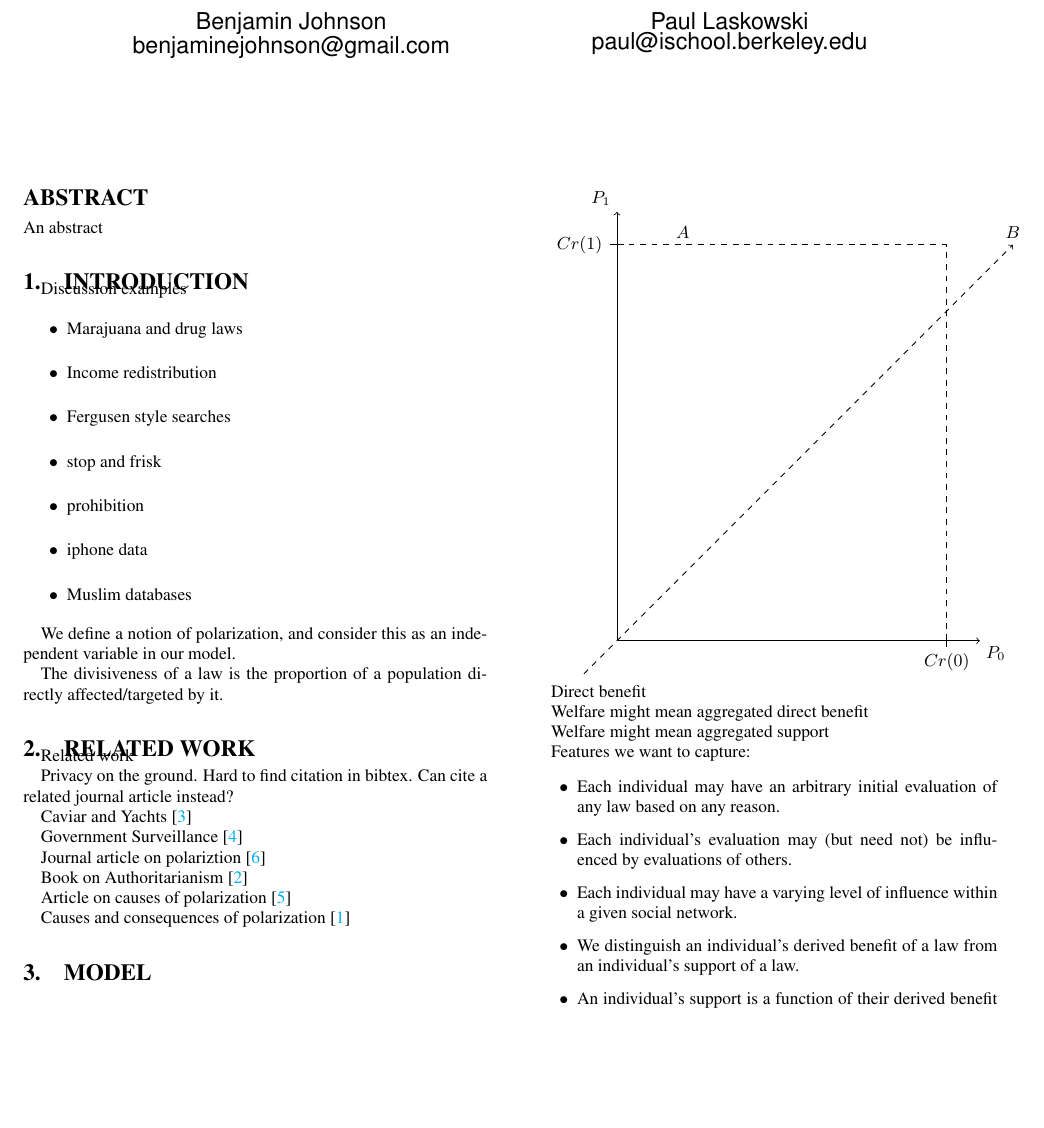
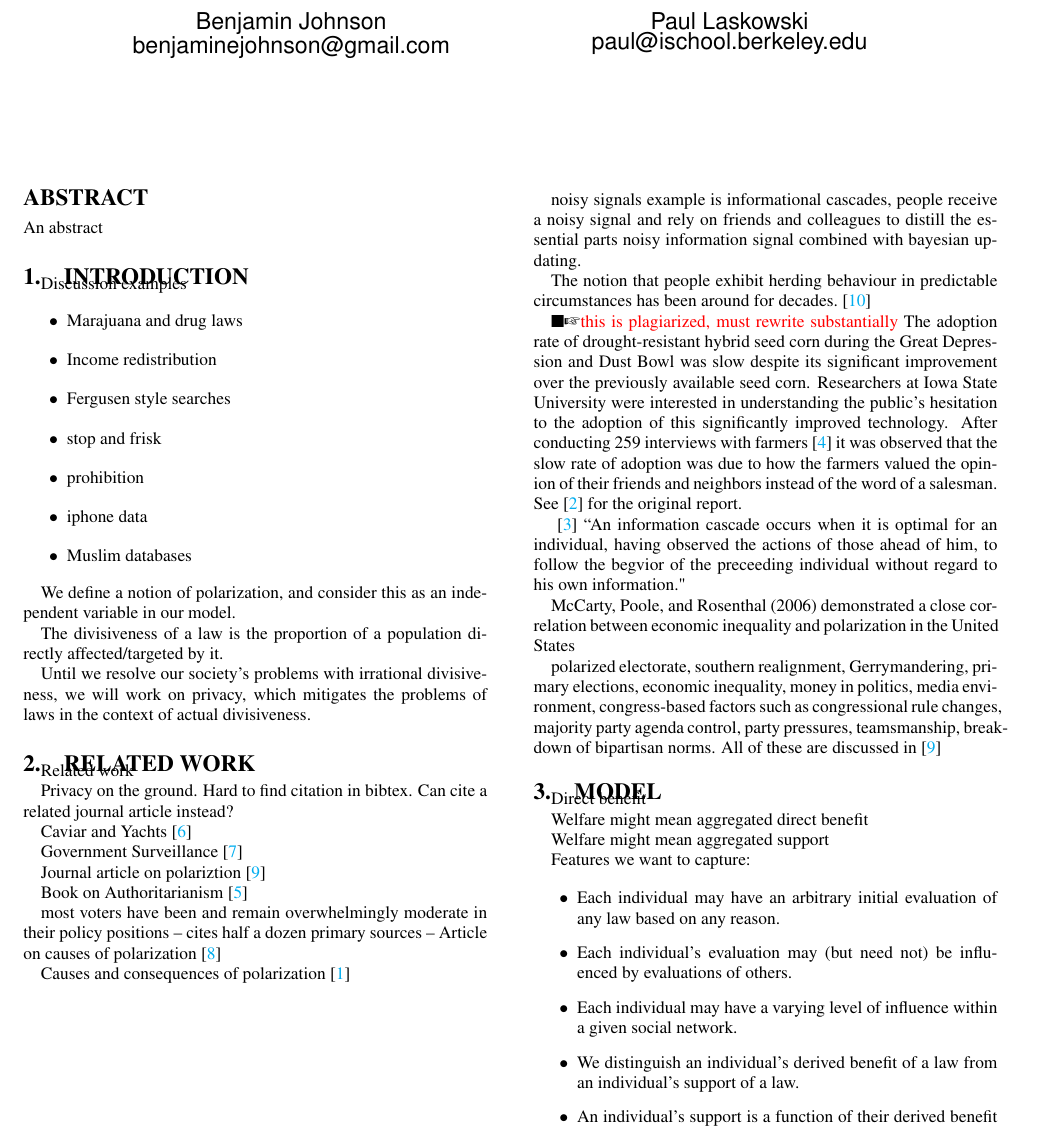
Before and after one commit to Balances-of-Power/WEIS2016, a LaTeX paper (paper.tex, which reads intro.tex, model.tex, related.tex): part of page 1 of 4 before the commit and part of page 1 of 5 after it, cut so that both start at the same text, the shorter picture padded with empty space. Compiled offline with pdfLaTeX; the source files are stored in an older character set and shown here as Unicode.

Commit message:
miscellaneous updates

```diff
--- a/intro.tex
+++ b/intro.tex
@@ -19,3 +19,5 @@ Discussion examples
 We define a notion of polarization, and consider this as an independent variable in our model.
 
 The divisiveness of a law is the proportion of a population directly affected/targeted by it.
+
+Until we resolve our society's problems with irrational divisiveness, we will work on privacy, which mitigates the problems of laws in the context of actual divisiveness.
--- a/model.tex
+++ b/model.tex
@@ -5,29 +5,29 @@
 \label{sec:model}
 
 
-\begin{tikzpicture}[scale = 6]
-
-       % x axis
-\draw [->] (0, 0) -- (1.1, 0) node [below right] {$P_0$};
-\draw [shift={(1.0, 0)}] (0,0.02) -- (0, -0.02) node[below] {$Cr(0)$};
-
-       % y axis
-\draw [->] (0, 0) -- (0, 1.3) node [above left] {$P_1$};
-\draw [shift={(0, 1.2)}] (-0.02,0) -- (0.02,0) node[shift={(-0.8,0)}] {$Cr(1)$};
-
-	%diagonal
-\draw [->,dashed] (-0.1, -0.1) -- (1.2, 1.2) node [above] {$B$};
-
-	%right
-\draw [-,dashed] (1, 0) -- (1, 1.2);
-
-	%top
-\draw [-,dashed] (0, 1.2) -- (1, 1.2);
-
-	%point A
-\draw[shift={(0.2, 1.2)}] node [above] {$A$};
-
-\end{tikzpicture}
+%\begin{tikzpicture}[scale = 6]
+%
+%       % x axis
+%\draw [->] (0, 0) -- (1.1, 0) node [below right] {$P_0$};
+%\draw [shift={(1.0, 0)}] (0,0.02) -- (0, -0.02) node[below] {$Cr(0)$};
+%
+%       % y axis
+%\draw [->] (0, 0) -- (0, 1.3) node [above left] {$P_1$};
+%\draw [shift={(0, 1.2)}] (-0.02,0) -- (0.02,0) node[shift={(-0.8,0)}] {$Cr(1)$};
+%
+%	%diagonal
+%\draw [->,dashed] (-0.1, -0.1) -- (1.2, 1.2) node [above] {$B$};
+%
+%	%right
+%\draw [-,dashed] (1, 0) -- (1, 1.2);
+%
+%	%top
+%\draw [-,dashed] (0, 1.2) -- (1, 1.2);
+%
+%	%point A
+%\draw[shift={(0.2, 1.2)}] node [above] {$A$};
+%
+%\end{tikzpicture}
 
 %
 %\usetikzlibrary{patterns}
--- a/related.tex
+++ b/related.tex
@@ -16,6 +16,29 @@ Journal article on polariztion \cite{poole1984polarization}
 
 Book on Authoritarianism \cite{hetherington2009authoritarianism}
 
-Article on causes of polarization \cite{layman2006party}
+ most voters have been
+and remain overwhelmingly moderate in their policy positions -- cites half a dozen primary sources -- Article on causes of polarization \cite{layman2006party}
 
 Causes and consequences of polarization \cite{barber2015causes}
+
+noisy signals example is informational cascades, people receive a noisy signal and rely on friends and colleagues to distill the essential parts
+noisy information signal combined with bayesian updating.
+
+
+
+The notion that people exhibit herding behaviour in predictable circumstances has been around for decades. \cite{shiller1995conversation}
+
+\benjamin{this is plagiarized, must rewrite substantially}
+The adoption rate of drought-resistant hybrid seed corn during the Great Depression and Dust Bowl was slow despite its significant improvement over the previously available seed corn. Researchers at Iowa State University were interested in understanding the public's hesitation to the adoption of this significantly improved technology. After conducting 259 interviews with farmers \cite{carboneau2005using} it was observed that the slow rate of adoption was due to how the farmers valued the opinion of their friends and neighbors instead of the word of a salesman. See \cite{beal1957diffusion} for the original report.
+
+
+\cite{bikhchandani1992theory}
+``An information cascade occurs when it is optimal for an individual, having observed the actions of those ahead of him, to follow the begvior of the preceeding individual without regard to his own information."
+
+
+
+McCarty, Poole, and Rosenthal (2006) demonstrated a close correlation between economic
+inequality and polarization in the United States
+
+
+polarized electorate, southern realignment, Gerrymandering, primary elections, economic inequality, money in politics, media environment, congress-based factors such as congressional rule changes, majority party agenda control, party pressures, teamsmanship, breakdown of bipartisan norms.  All of these are discussed in  \cite{poole1984polarization}
```
Also changed, not shown: references.bib (+36 -0 lines), figs/alpha_House_114_Histogram_8_January_2016.png (added), figs/polar_house_and_senate_46-115_july_11.png (added), figs/polar_housesenate_difference_2014.png (added), model.tex (9 more changed lines).
